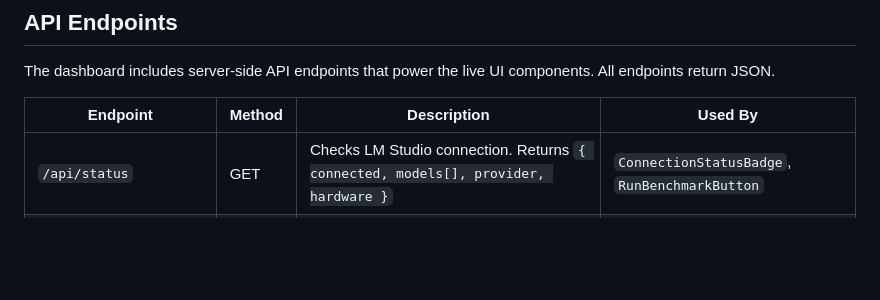
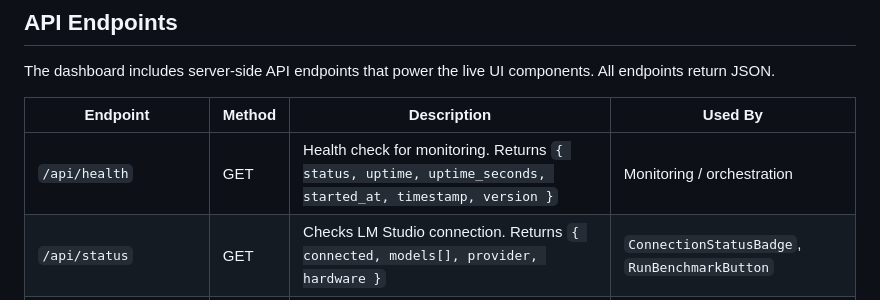
Before and after one commit to kevinjobin1/lm-studio-benchmark-harness, a Markdown page: apps/dashboard/README.md, the part around the change. Drawn GitHub-style; blank space fills up the shorter version.

```diff
--- a/apps/dashboard/README.md
+++ b/apps/dashboard/README.md
@@ -35,6 +35,7 @@ The dashboard includes server-side API endpoints that power the live UI componen
 
 | Endpoint | Method | Description | Used By |
 |----------|--------|-------------|---------|
+| `/api/health` | GET | Health check for monitoring. Returns `{ status, uptime, uptime_seconds, started_at, timestamp, version }` | Monitoring / orchestration |
 | `/api/status` | GET | Checks LM Studio connection. Returns `{ connected, models[], provider, hardware }` | `ConnectionStatusBadge`, `RunBenchmarkButton` |
 | `/api/run-benchmark` | POST | Starts a benchmark process. Body: `{ quick: boolean }`. Returns `{ success, pid, message }` | `RunBenchmarkButton` |
 | `/api/run-benchmark/active` | GET | Lists currently running benchmark processes. Returns `{ active, processes[] }` | `BenchmarkStatusBadge` |
```
Also changed, not shown: CHANGELOG.md (+2 -0 lines), README.md (+1 -0 lines).
